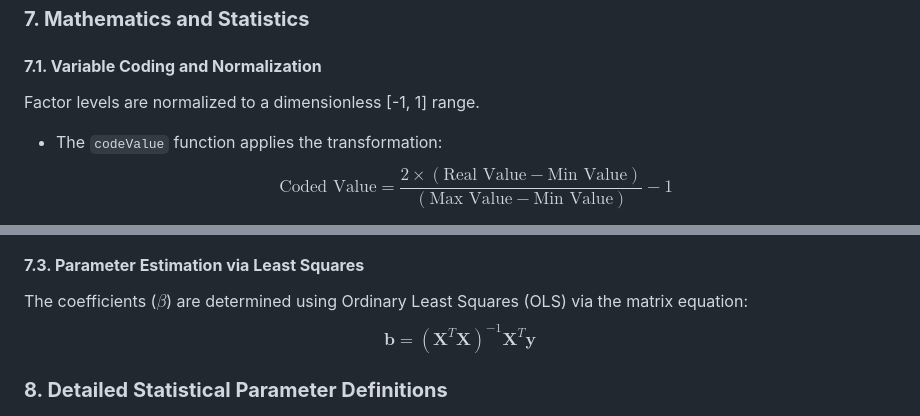
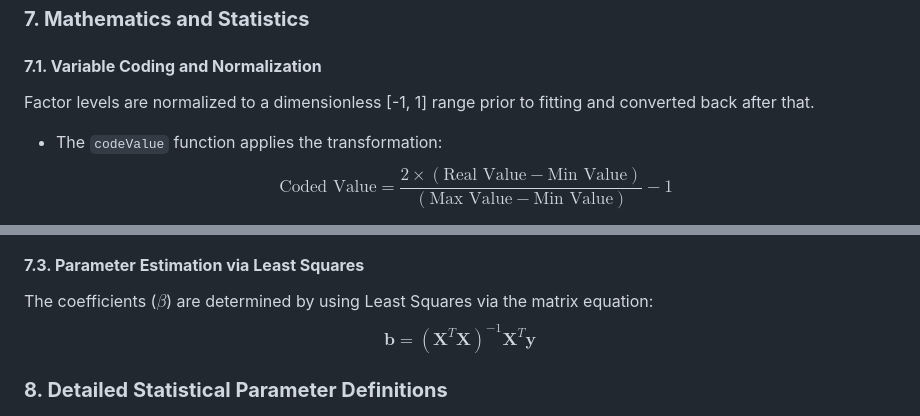
Before and after one commit to nitad54448/DOE, a Markdown page: README.md, 2 parts joined by grey strips. Rendered like a GitHub page.

```diff
--- a/README.md
+++ b/README.md
@@ -140,7 +140,7 @@ The designs are generated by specific functions within the tool's code.
 ### **7. Mathematics and Statistics**
 
 #### **7.1. Variable Coding and Normalization**
-Factor levels are normalized to a dimensionless [-1, 1] range.
+Factor levels are normalized to a dimensionless [-1, 1] range prior to fitting and converted back after that.
 
 * The `codeValue` function applies the transformation:
     $$\text{Coded Value} = \frac{2 \times (\text{Real Value} - \text{Min Value})}{(\text{Max Value} - \text{Min Value})} - 1$$
@@ -153,7 +153,7 @@ The `buildModel` function constructs and fits a model appropriate for the design
     $$y = \beta_0 + \sum_{i=1}^{k} \beta_i X_i + \sum_{i=1}^{k} \beta_{ii} X_i^2 + \sum_{i<j}^{k} \beta_{ij} X_i X_j + \epsilon$$
 
 #### **7.3. Parameter Estimation via Least Squares**
-The coefficients ($\beta$) are determined using Ordinary Least Squares (OLS) via the matrix equation:
+The coefficients ($\beta$) are determined by using Least Squares via the matrix equation:
 $$\mathbf{b} = (\mathbf{X}^T \mathbf{X})^{-1} \mathbf{X}^T \mathbf{y}$$
 
 ### **8. Detailed Statistical Parameter Definitions**
```
Also changed, not shown: other parts of README.md (+22 -22 lines).
